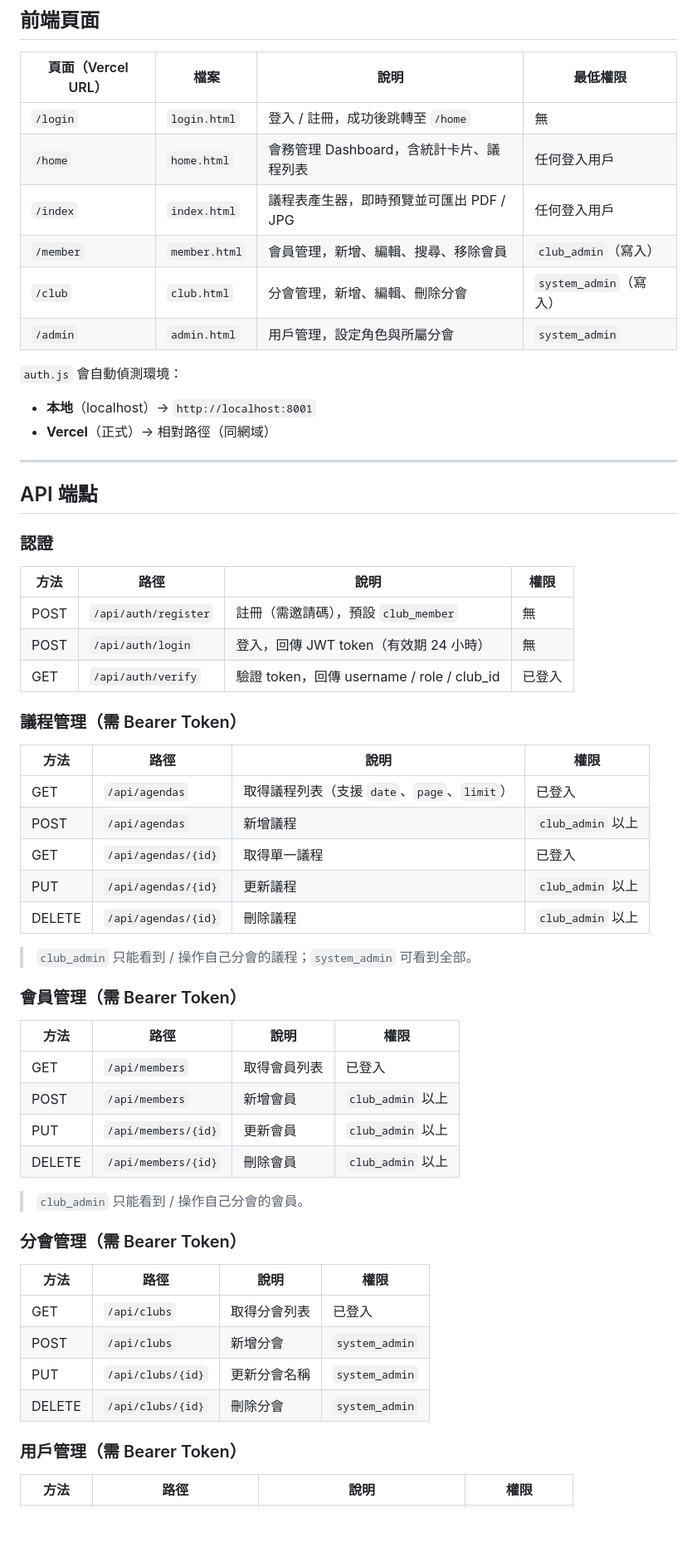
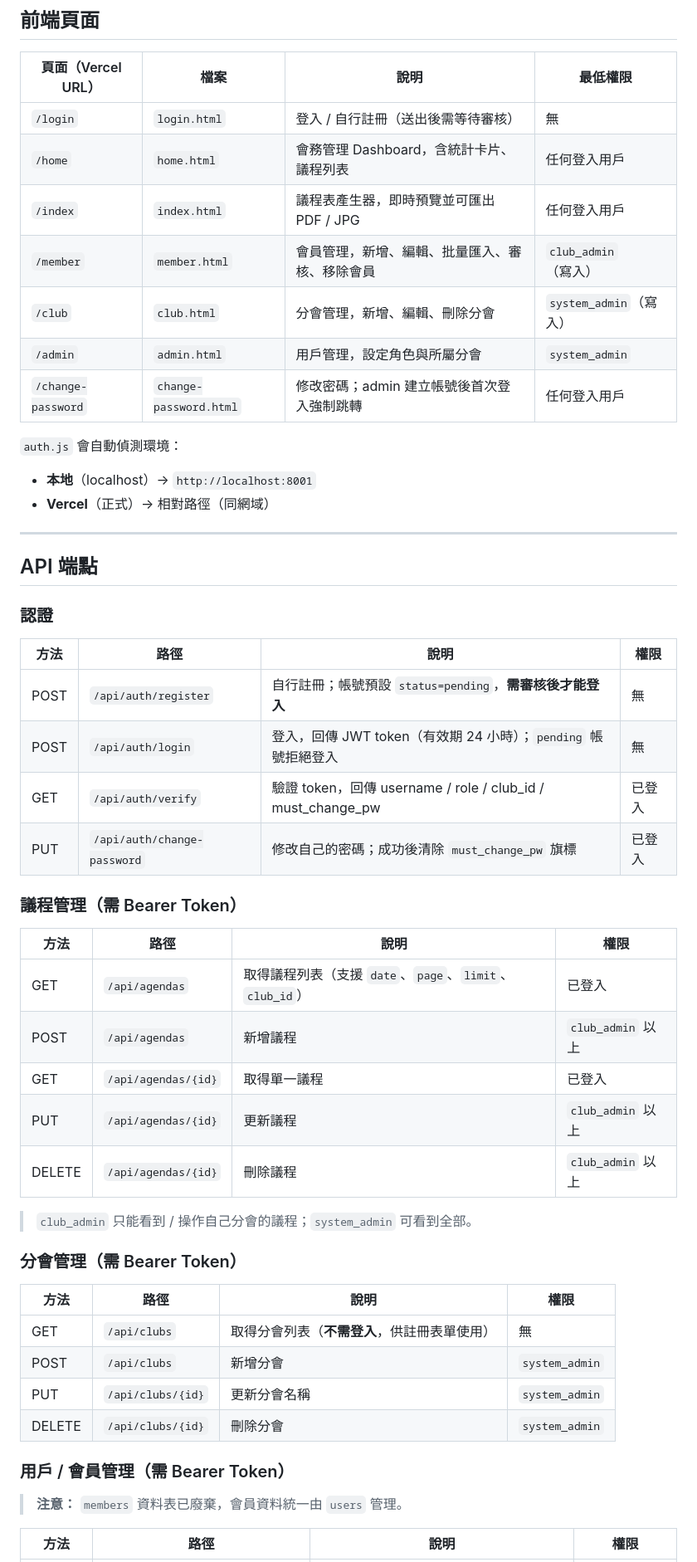
Before and after one commit to yutishih/EntrepreneurAgenda, a Markdown page: README.md, the part around one of its changes. Shown at 83% size. Drawn GitHub-style; blank space fills up the shorter version.

```diff
--- a/README.md
+++ b/README.md
@@ -249,12 +279,13 @@ DATABASE_URL=postgresql://user:pass@ep-xxx-pooler.../neondb?sslmode=require
 
 | 頁面（Vercel URL） | 檔案 | 說明 | 最低權限 |
 |--------------------|------|------|----------|
-| `/login` | `login.html` | 登入 / 註冊，成功後跳轉至 `/home` | 無 |
+| `/login` | `login.html` | 登入 / 自行註冊（送出後需等待審核） | 無 |
 | `/home` | `home.html` | 會務管理 Dashboard，含統計卡片、議程列表 | 任何登入用戶 |
 | `/index` | `index.html` | 議程表產生器，即時預覽並可匯出 PDF / JPG | 任何登入用戶 |
-| `/member` | `member.html` | 會員管理，新增、編輯、搜尋、移除會員 | `club_admin`（寫入） |
+| `/member` | `member.html` | 會員管理，新增、編輯、批量匯入、審核、移除會員 | `club_admin`（寫入） |
 | `/club` | `club.html` | 分會管理，新增、編輯、刪除分會 | `system_admin`（寫入） |
 | `/admin` | `admin.html` | 用戶管理，設定角色與所屬分會 | `system_admin` |
+| `/change-password` | `change-password.html` | 修改密碼；admin 建立帳號後首次登入強制跳轉 | 任何登入用戶 |
 
 `auth.js` 會自動偵測環境：
 - **本地**（localhost）→ `http://localhost:8001`
@@ -268,15 +299,16 @@ DATABASE_URL=postgresql://user:pass@ep-xxx-pooler.../neondb?sslmode=require
 
 | 方法 | 路徑 | 說明 | 權限 |
 |------|------|------|------|
-| POST | `/api/auth/register` | 註冊（需邀請碼），預設 `club_member` | 無 |
-| POST | `/api/auth/login` | 登入，回傳 JWT token（有效期 24 小時） | 無 |
-| GET  | `/api/auth/verify` | 驗證 token，回傳 username / role / club_id | 已登入 |
+| POST | `/api/auth/register` | 自行註冊；帳號預設 `status=pending`，**需審核後才能登入** | 無 |
+| POST | `/api/auth/login` | 登入，回傳 JWT token（有效期 24 小時）；`pending` 帳號拒絕登入 | 無 |
+| GET  | `/api/auth/verify` | 驗證 token，回傳 username / role / club_id / must_change_pw | 已登入 |
+| PUT  | `/api/auth/change-password` | 修改自己的密碼；成功後清除 `must_change_pw` 旗標 | 已登入 |
 
 ### 議程管理（需 Bearer Token）
 
 | 方法 | 路徑 | 說明 | 權限 |
 |------|------|------|------|
-| GET    | `/api/agendas` | 取得議程列表（支援 `date`、`page`、`limit`） | 已登入 |
+| GET    | `/api/agendas` | 取得議程列表（支援 `date`、`page`、`limit`、`club_id`） | 已登入 |
 | POST   | `/api/agendas` | 新增議程 | `club_admin` 以上 |
 | GET    | `/api/agendas/{id}` | 取得單一議程 | 已登入 |
 | PUT    | `/api/agendas/{id}` | 更新議程 | `club_admin` 以上 |
@@ -284,27 +316,18 @@ DATABASE_URL=postgresql://user:pass@ep-xxx-pooler.../neondb?sslmode=require
 
 > `club_admin` 只能看到 / 操作自己分會的議程；`system_admin` 可看到全部。
 
-### 會員管理（需 Bearer Token）
-
-| 方法 | 路徑 | 說明 | 權限 |
-|------|------|------|------|
-| GET    | `/api/members` | 取得會員列表 | 已登入 |
-| POST   | `/api/members` | 新增會員 | `club_admin` 以上 |
-| PUT    | `/api/members/{id}` | 更新會員 | `club_admin` 以上 |
-| DELETE | `/api/members/{id}` | 刪除會員 | `club_admin` 以上 |
-
-> `club_admin` 只能看到 / 操作自己分會的會員。
-
 ### 分會管理（需 Bearer Token）
 
 | 方法 | 路徑 | 說明 | 權限 |
 |------|------|------|------|
-| GET    | `/api/clubs` | 取得分會列表 | 已登入 |
+| GET    | `/api/clubs` | 取得分會列表（**不需登入**，供註冊表單使用） | 無 |
 | POST   | `/api/clubs` | 新增分會 | `system_admin` |
 | PUT    | `/api/clubs/{id}` | 更新分會名稱 | `system_admin` |
 | DELETE | `/api/clubs/{id}` | 刪除分會 | `system_admin` |
 
-### 用戶管理（需 Bearer Token）
+### 用戶 / 會員管理（需 Bearer Token）
+
+> **注意：** `members` 資料表已廢棄，會員資料統一由 `users` 管理。
 
 | 方法 | 路徑 | 說明 | 權限 |
 |------|------|------|------|
```
Also changed, not shown: other parts of README.md (+108 -53 lines).
